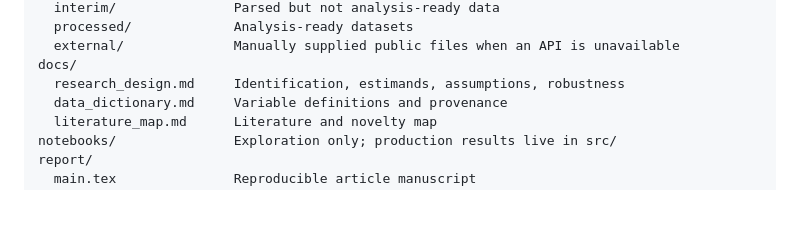
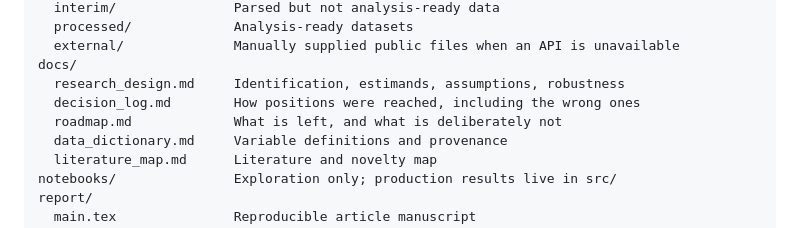
Before and after one commit to DiogoRibeiro7/portugal-minimum-wage-inflation, a Markdown page: README.md, the part around the change. Rendered like a GitHub page; blank space fills up the shorter version.

```diff
--- a/README.md
+++ b/README.md
@@ -141,6 +141,8 @@ data/
   external/              Manually supplied public files when an API is unavailable
 docs/
   research_design.md     Identification, estimands, assumptions, robustness
+  decision_log.md        How positions were reached, including the wrong ones
+  roadmap.md             What is left, and what is deliberately not
   data_dictionary.md     Variable definitions and provenance
   literature_map.md      Literature and novelty map
 notebooks/               Exploration only; production results live in src/
```
Also changed, not shown: docs/decision_log.md (+7 -16 lines), docs/roadmap.md (added, +94 -0 lines).
